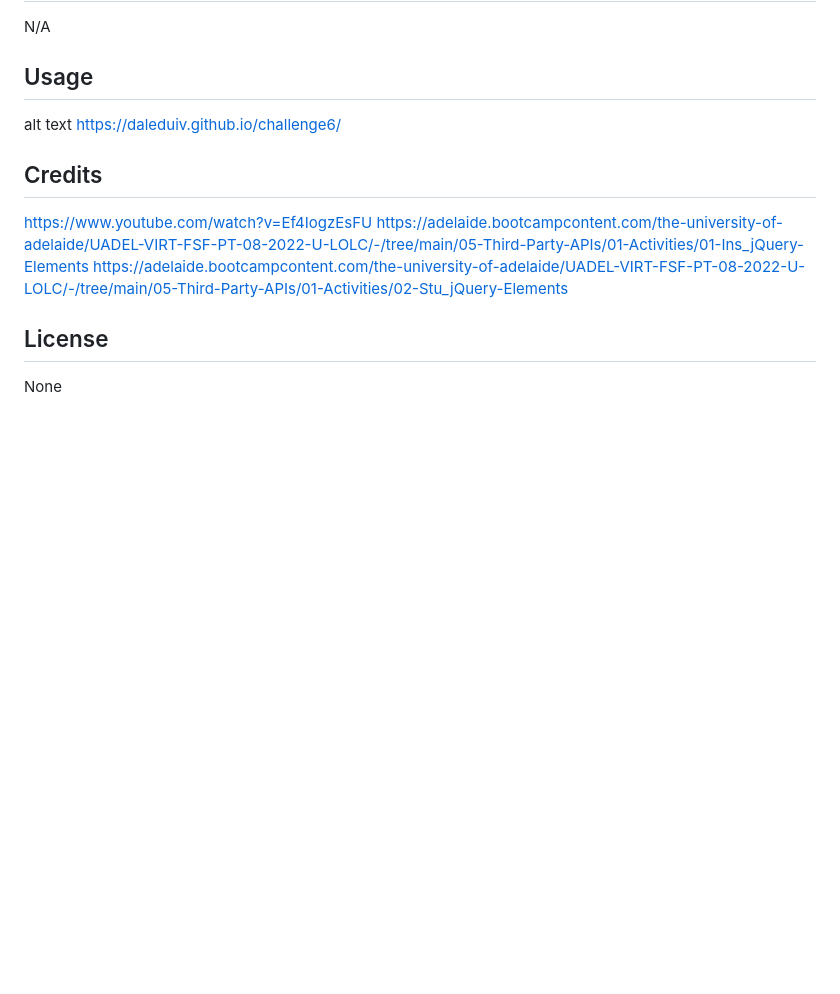
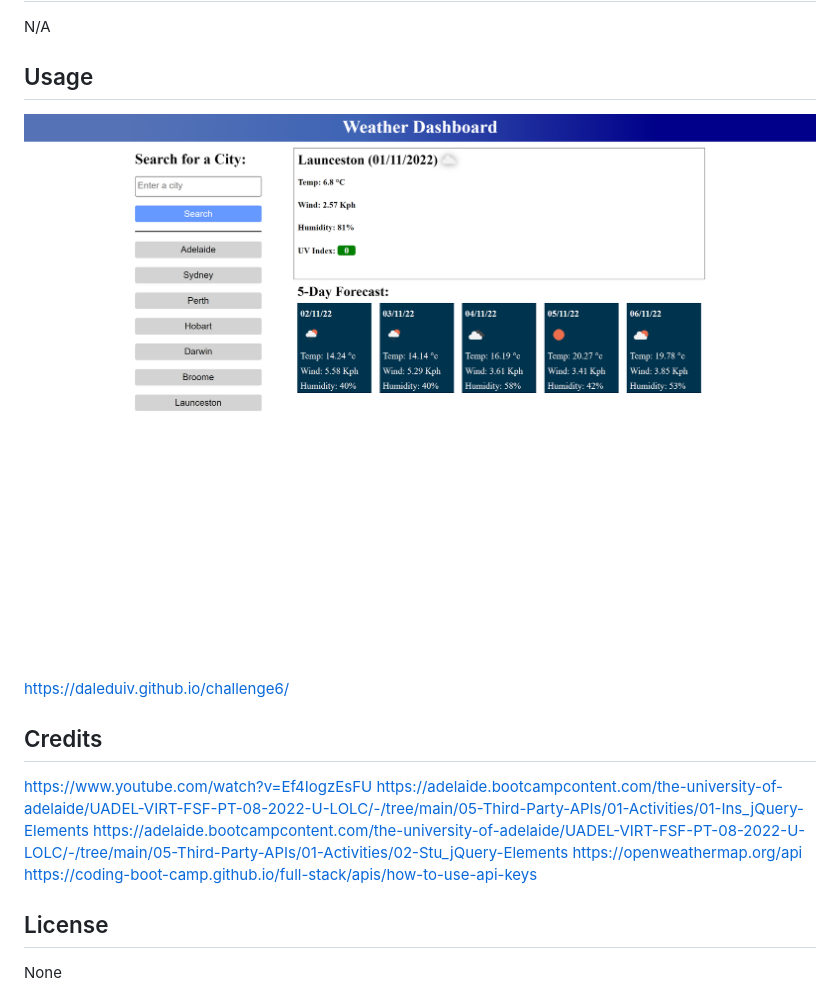
Before and after one commit to DaleDuiv/challenge6, a Markdown page: README.md, the part around the change. GitHub-like rendering; pictures changed too: assets/images/screenshot.png (added); blank space fills up the shorter version.

Commit message:
added notes and screenshot to readme

```diff
--- a/README.md
+++ b/README.md
@@ -42,12 +42,15 @@ N/A
 
 ## Usage
 
+![Alt text](./assets/images/screenshot.png)
 
-alt text https://daleduiv.github.io/challenge6/
+https://daleduiv.github.io/challenge6/
 
 ## Credits
 https://www.youtube.com/watch?v=Ef4IogzEsFU
 https://adelaide.bootcampcontent.com/the-university-of-adelaide/UADEL-VIRT-FSF-PT-08-2022-U-LOLC/-/tree/main/05-Third-Party-APIs/01-Activities/01-Ins_jQuery-Elements
 https://adelaide.bootcampcontent.com/the-university-of-adelaide/UADEL-VIRT-FSF-PT-08-2022-U-LOLC/-/tree/main/05-Third-Party-APIs/01-Activities/02-Stu_jQuery-Elements
+https://openweathermap.org/api
+https://coding-boot-camp.github.io/full-stack/apis/how-to-use-api-keys
 ## License
 None
```
